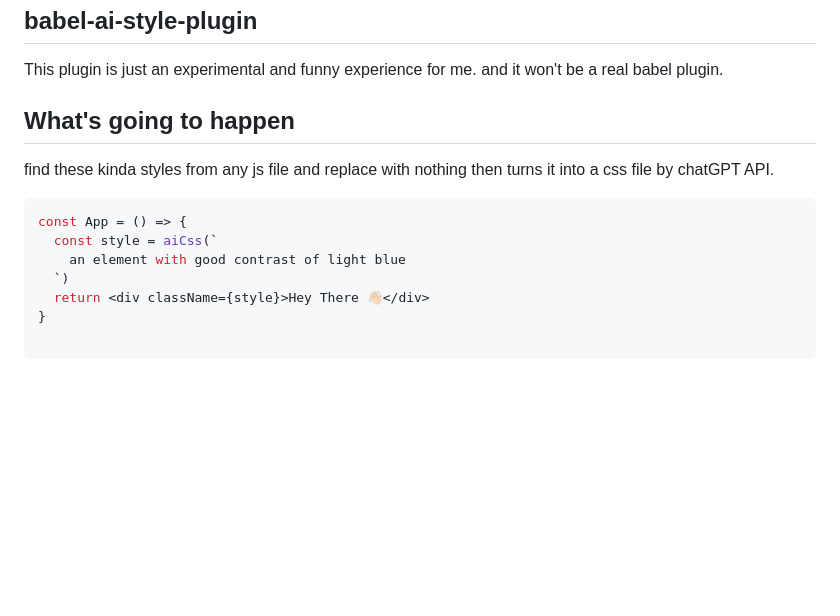
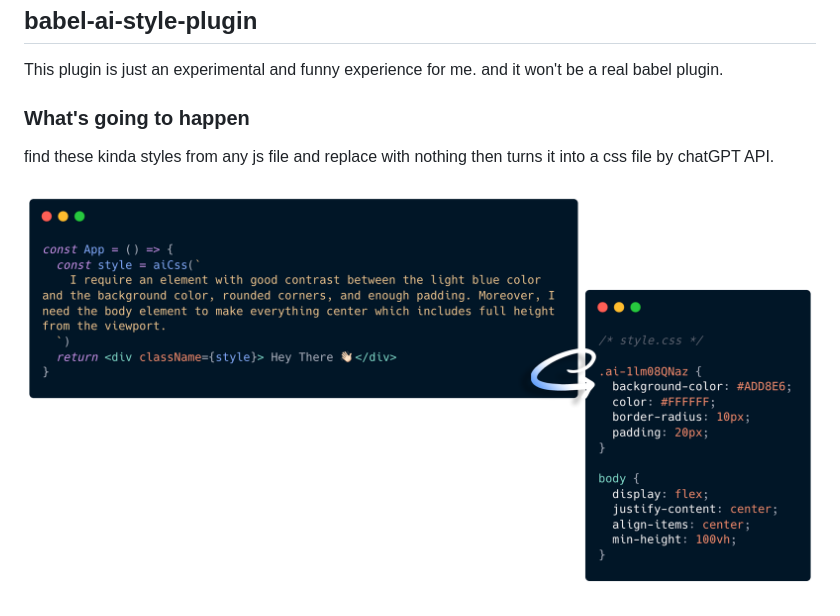
Before and after one commit to rzkhosroshahi/babel-ai-style-plugin, a Markdown page: README.md, the part around the change. Drawn GitHub-style; pictures changed too: client/doc.png (added); blank space fills up the shorter version.

Commit message:
chore: update doc

````diff
--- a/README.md
+++ b/README.md
@@ -3,16 +3,8 @@
 This plugin is just an experimental and funny experience for me. and it won't be a real babel plugin.
 
 
-## What's going to happen
+### What's going to happen
 
 find these kinda styles from any js file and replace with nothing then turns it into a css file by chatGPT API.
 
-``` jsx
-const App = () => {
-  const style = aiCss(`
-    an element with good contrast of light blue
-  `)
-  return <div className={style}>Hey There 👋🏻</div>
-}
-
-```
+![image](./client/doc.png)
````
